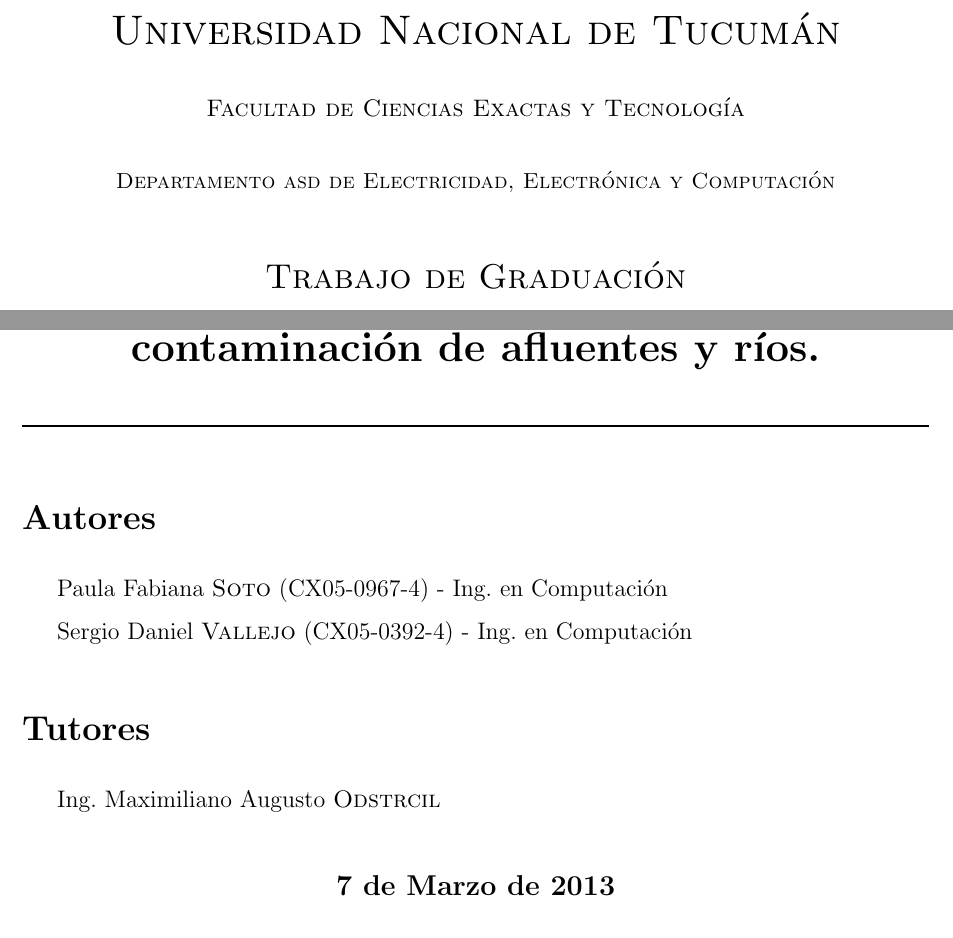
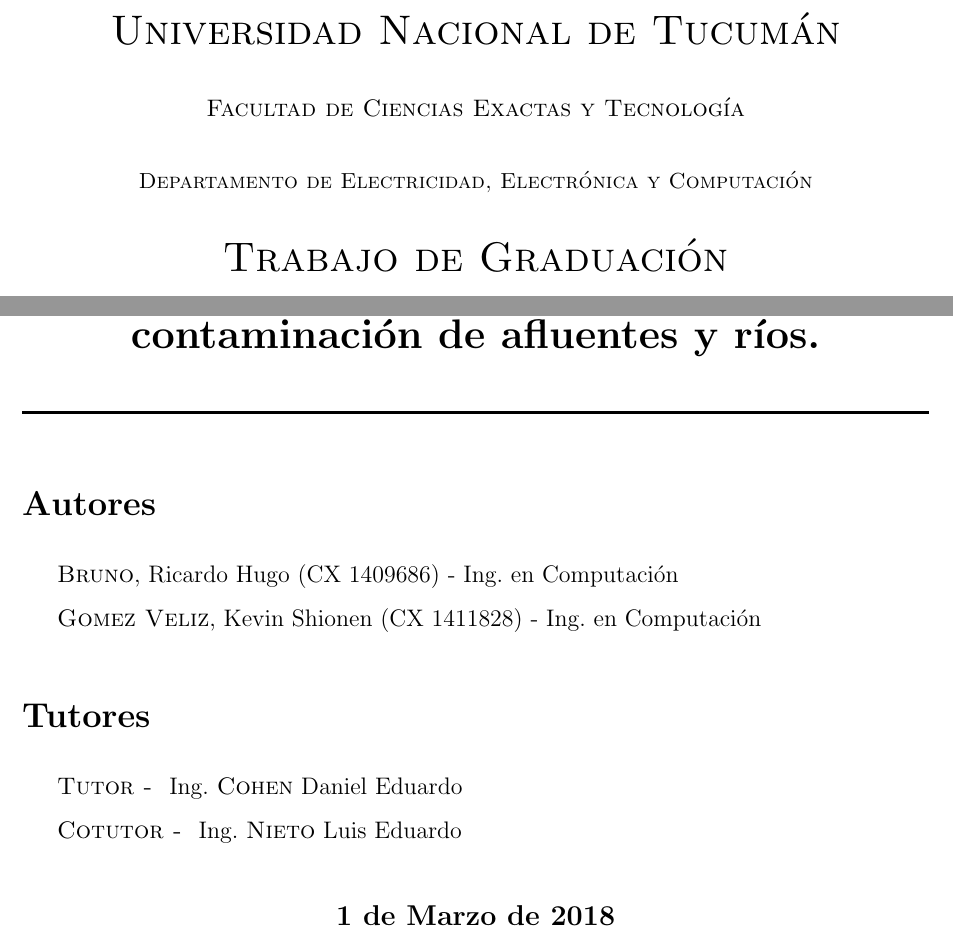
Before and after one commit to ingeit/tesisFinalLatex, a LaTeX document (informe.tex, which reads portada.tex): two parts of page 1 of 104, joined at a grey line, cut so that both start at the same text. Compiled offline with pdfLaTeX.

Commit message:
portada fin

```diff
--- a/portada.tex
+++ b/portada.tex
@@ -10,7 +10,7 @@
 
 \textsc{\normalsize Facultad de Ciencias Exactas y Tecnología}\\[0.5cm]
 
-\textsc{\small Departamento asd de Electricidad, Electrónica y Computación}\\[1cm]
+\textsc{\small Departamento de Electricidad, Electrónica y Computación}\\[0.7cm]
 
-\textsc{\Large Trabajo de Graduación}\\[0.2cm]
+\textsc{\LARGE Trabajo de Graduación}\\[0.1cm]
 
@@ -26,15 +26,17 @@
 \end{center}
 
 \section*{Autores}
-Paula Fabiana \textsc{Soto} (CX05-0967-4) - Ing. en Computación
+\textsc{Bruno}, Ricardo Hugo (CX 1409686) - Ing. en Computación
 
-Sergio Daniel \textsc{Vallejo} (CX05-0392-4) - Ing. en Computación
+\textsc{Gomez Veliz}, Kevin Shionen (CX 1411828) - Ing. en Computación
 
 \section*{Tutores}
-Ing. Maximiliano Augusto \textsc{Odstrcil}
+\textsc{Tutor - } Ing. \textsc{Cohen} Daniel Eduardo
+
+\textsc{Cotutor - } Ing. \textsc{Nieto} Luis Eduardo
 
 \begin{center}
-\subsection*{7 de Marzo de 2013}
+\subsection*{1 de Marzo de 2018}
 \end{center}
 
 \end{titlepage}
```
Also changed, not shown: informe.pdf, portada.tex (2 more changed lines), 4 other files.
